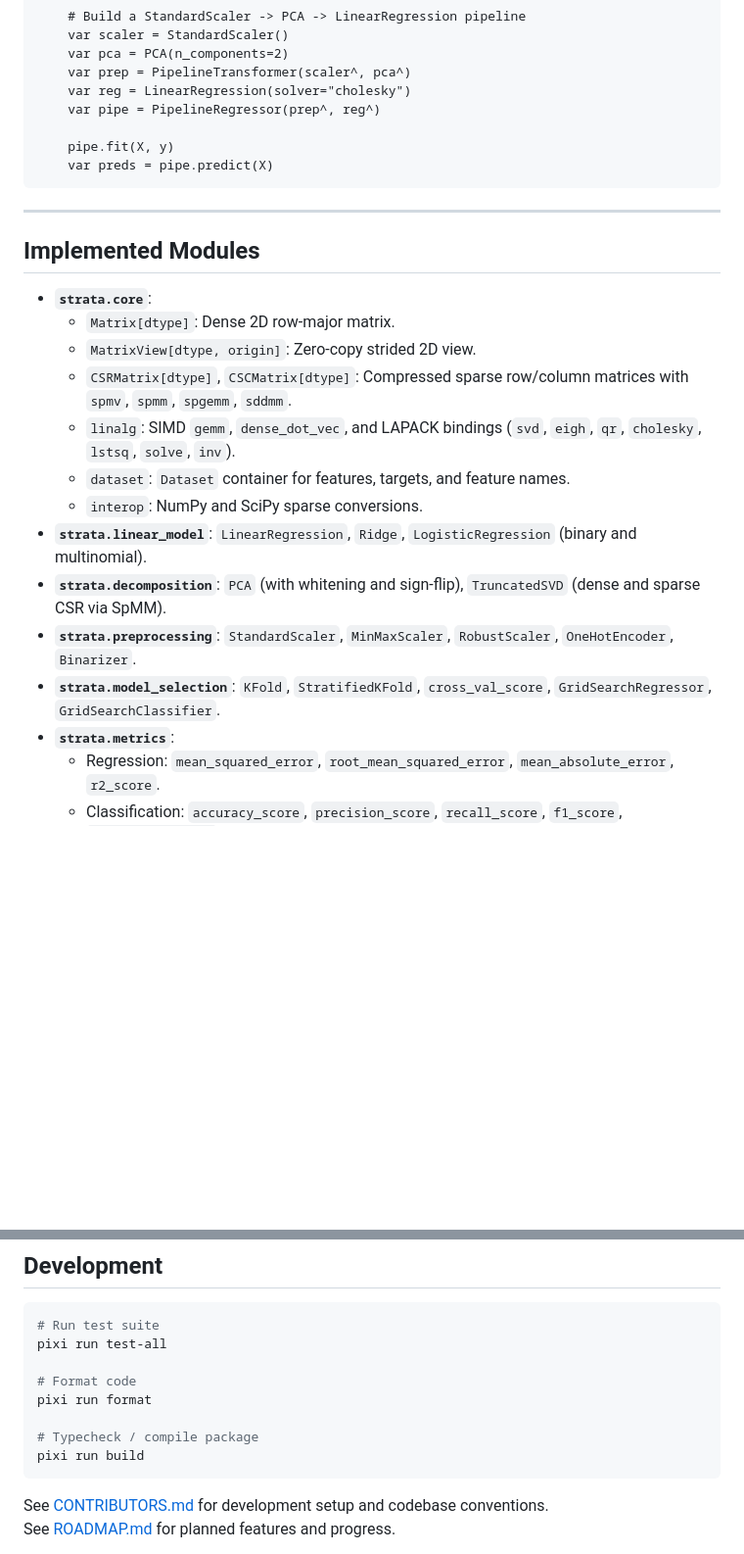
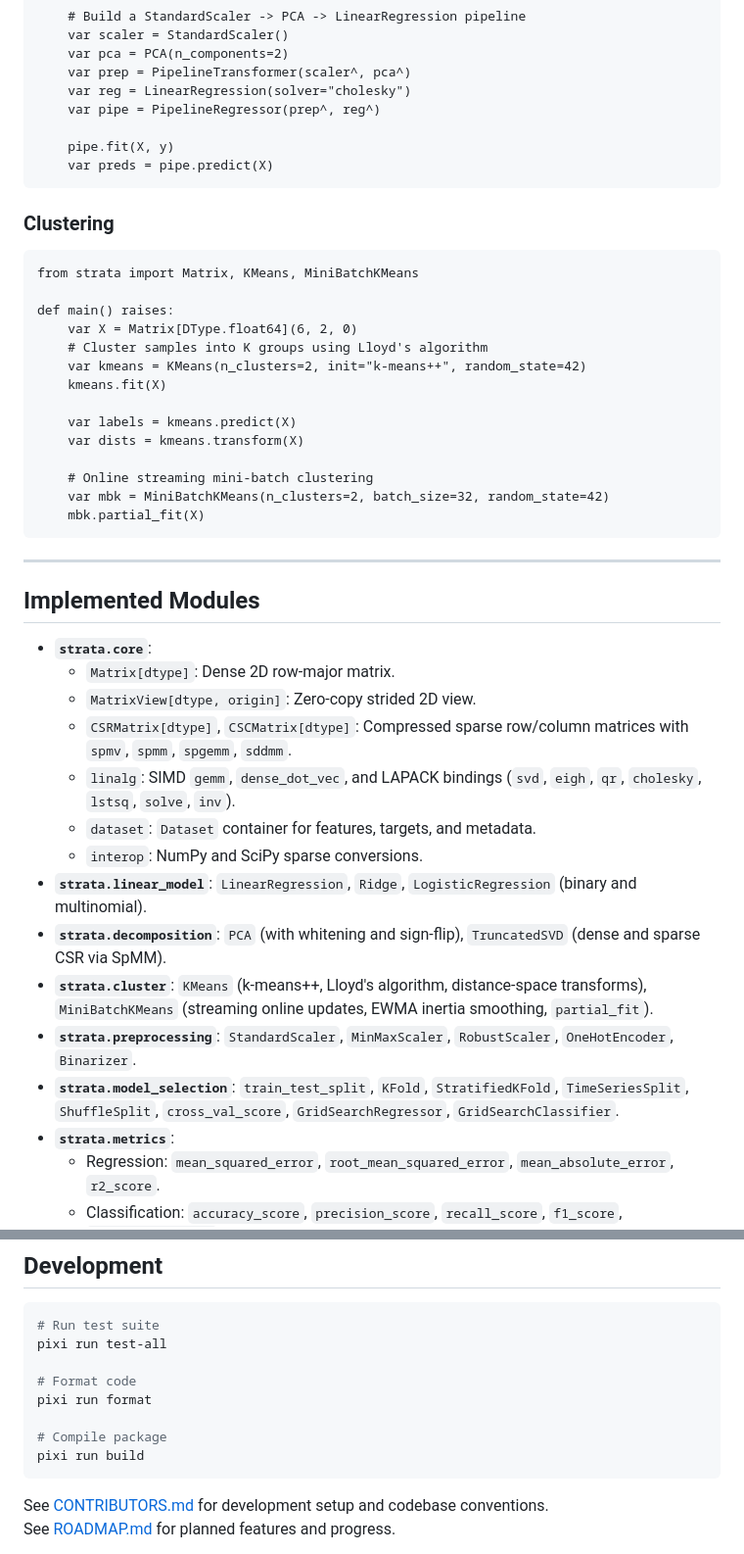
Before and after one commit to aaronvme/Strata, a Markdown page: README.md, 2 parts joined by grey strips. Shown at 98% size. GitHub-like rendering; blank space fills up the shorter version.

Commit message:
docs: update README with clustering module and quick start examples

````diff
--- a/README.md
+++ b/README.md
@@ -75,6 +75,25 @@ def main() raises:
     var preds = pipe.predict(X)
 ```
 
+### Clustering
+
+```mojo
+from strata import Matrix, KMeans, MiniBatchKMeans
+
+def main() raises:
+    var X = Matrix[DType.float64](6, 2, 0)
+    # Cluster samples into K groups using Lloyd's algorithm
+    var kmeans = KMeans(n_clusters=2, init="k-means++", random_state=42)
+    kmeans.fit(X)
+
+    var labels = kmeans.predict(X)
+    var dists = kmeans.transform(X)
+
+    # Online streaming mini-batch clustering
+    var mbk = MiniBatchKMeans(n_clusters=2, batch_size=32, random_state=42)
+    mbk.partial_fit(X)
+```
+
 ---
 
 ## Implemented Modules
@@ -84,12 +103,13 @@ def main() raises:
   - `MatrixView[dtype, origin]`: Zero-copy strided 2D view.
   - `CSRMatrix[dtype]`, `CSCMatrix[dtype]`: Compressed sparse row/column matrices with `spmv`, `spmm`, `spgemm`, `sddmm`.
   - `linalg`: SIMD `gemm`, `dense_dot_vec`, and LAPACK bindings (`svd`, `eigh`, `qr`, `cholesky`, `lstsq`, `solve`, `inv`).
-  - `dataset`: `Dataset` container for features, targets, and feature names.
+  - `dataset`: `Dataset` container for features, targets, and metadata.
   - `interop`: NumPy and SciPy sparse conversions.
 - **`strata.linear_model`**: `LinearRegression`, `Ridge`, `LogisticRegression` (binary and multinomial).
 - **`strata.decomposition`**: `PCA` (with whitening and sign-flip), `TruncatedSVD` (dense and sparse CSR via SpMM).
+- **`strata.cluster`**: `KMeans` (k-means++, Lloyd's algorithm, distance-space transforms), `MiniBatchKMeans` (streaming online updates, EWMA inertia smoothing, `partial_fit`).
 - **`strata.preprocessing`**: `StandardScaler`, `MinMaxScaler`, `RobustScaler`, `OneHotEncoder`, `Binarizer`.
-- **`strata.model_selection`**: `KFold`, `StratifiedKFold`, `cross_val_score`, `GridSearchRegressor`, `GridSearchClassifier`.
+- **`strata.model_selection`**: `train_test_split`, `KFold`, `StratifiedKFold`, `TimeSeriesSplit`, `ShuffleSplit`, `cross_val_score`, `GridSearchRegressor`, `GridSearchClassifier`.
 - **`strata.metrics`**:
   - Regression: `mean_squared_error`, `root_mean_squared_error`, `mean_absolute_error`, `r2_score`.
   - Classification: `accuracy_score`, `precision_score`, `recall_score`, `f1_score`, `confusion_matrix`.
@@ -106,7 +126,7 @@ pixi run test-all
 # Format code
 pixi run format
 
-# Typecheck / compile package
+# Compile package
 pixi run build
 ```
 
````
